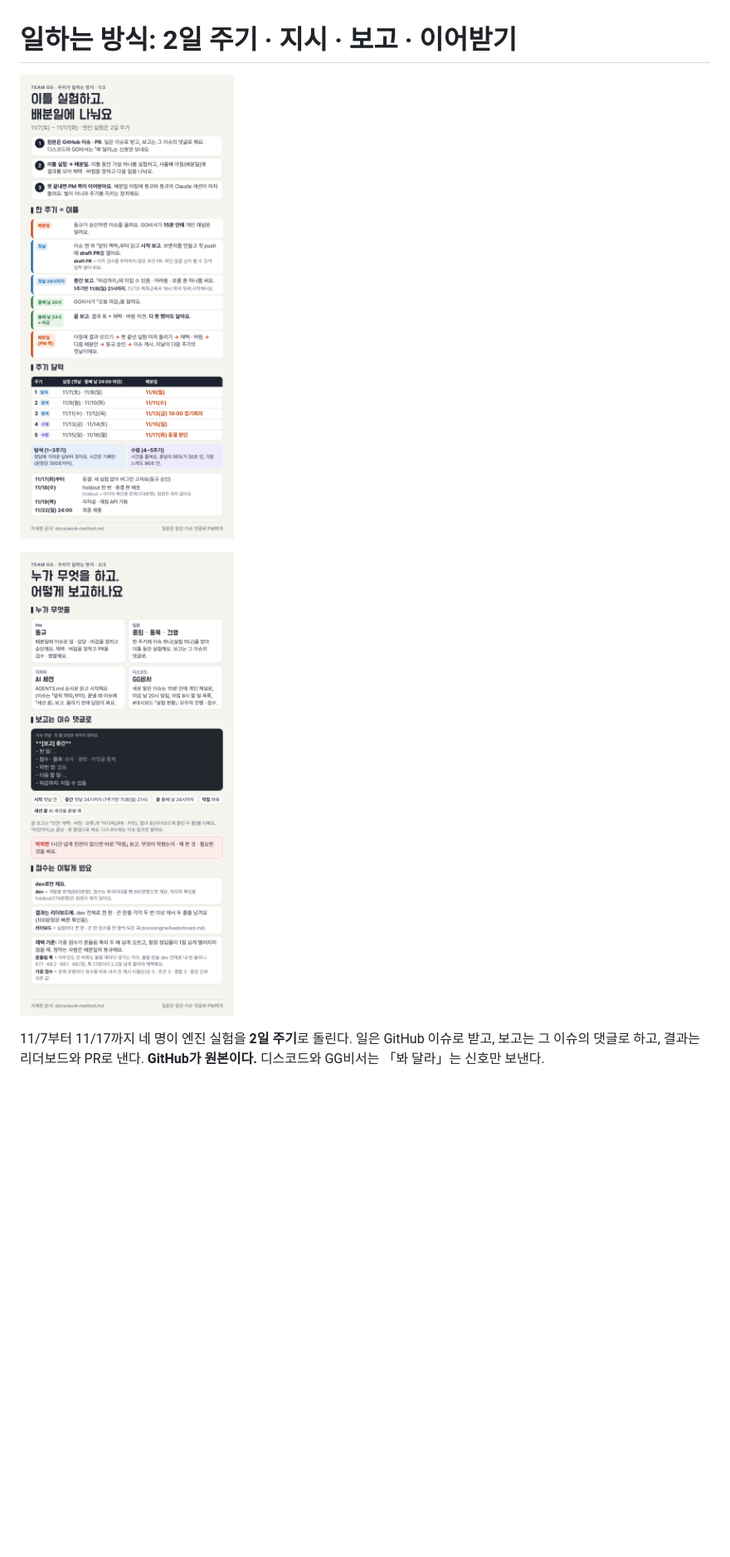
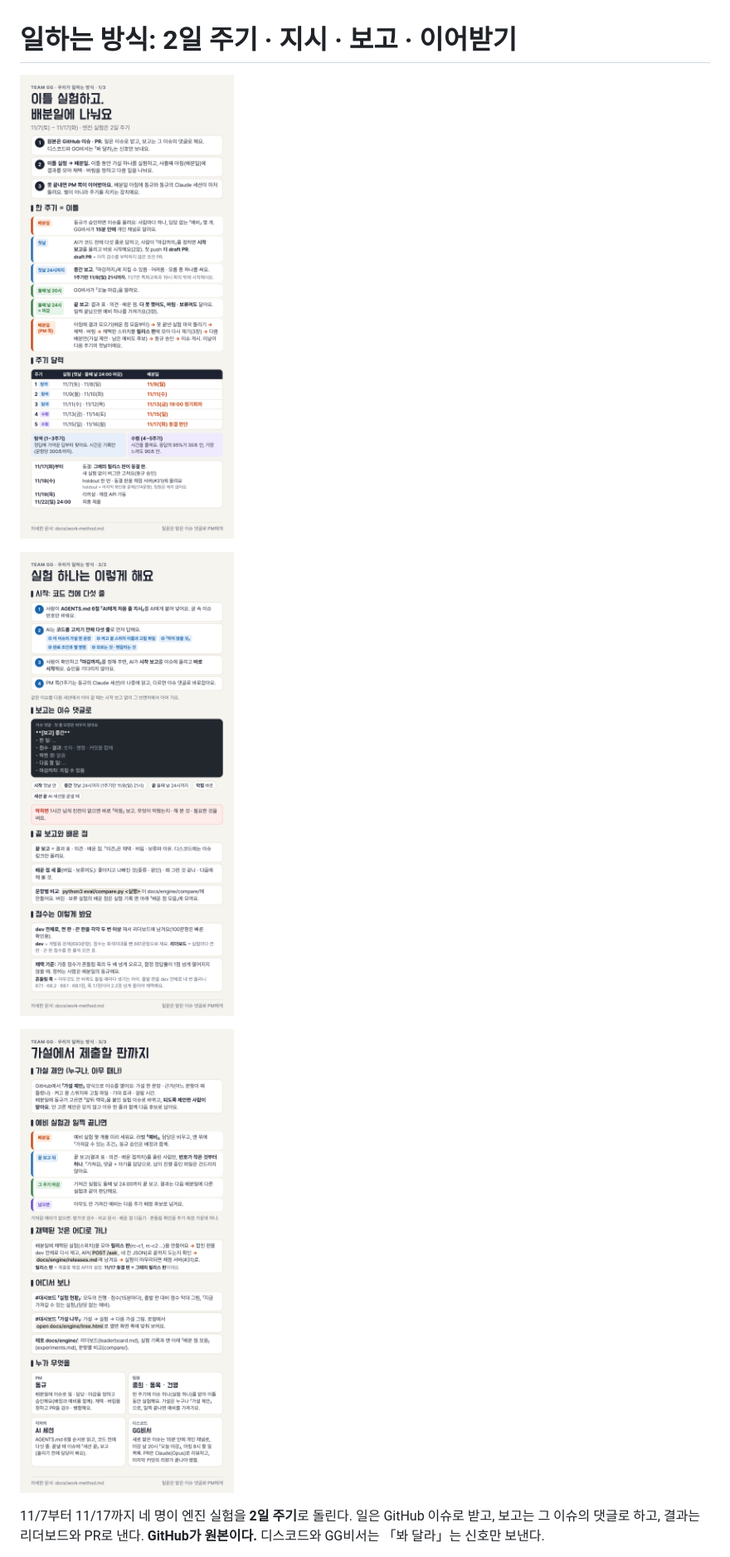
Before and after one commit to team-gg-aibc/aibc2026-gg, a Markdown page: docs/work-method.md, the part around one of its changes. Shown at 83% size. Rendered like a GitHub page; pictures changed too: docs/img/work-method-1.png, docs/img/work-method-2.png, docs/img/work-method-3.png (added); blank space fills up the shorter version.

```diff
--- a/docs/work-method.md
+++ b/docs/work-method.md
@@ -2,7 +2,9 @@
 
 ![한눈에 보기 1 — 2일 주기와 달력](img/work-method-1.png)
 
-![한눈에 보기 2 — 누가 무엇을 · 보고 · 점수](img/work-method-2.png)
+![한눈에 보기 2 — 실험 하나: 시작 · 보고 · 점수](img/work-method-2.png)
+
+![한눈에 보기 3 — 가설에서 제출할 판까지: 가설 제안 · 예비 · 릴리스 판 · 보는 곳 · 누가 무엇을](img/work-method-3.png)
 
 11/7부터 11/17까지 네 명이 엔진 실험을 **2일 주기**로 돌린다. 일은 GitHub 이슈로 받고, 보고는 그 이슈의 댓글로 하고, 결과는 리더보드와 PR로 낸다. **GitHub가 원본이다.** 디스코드와 GG비서는 「봐 달라」는 신호만 보낸다.
 
```
Also changed, not shown: other parts of docs/work-method.md (+4 -3 lines), 1 other file.
